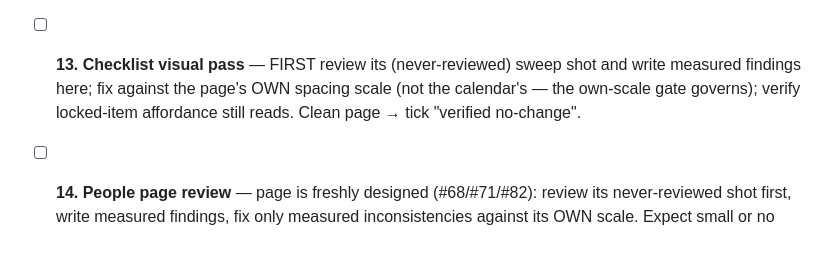
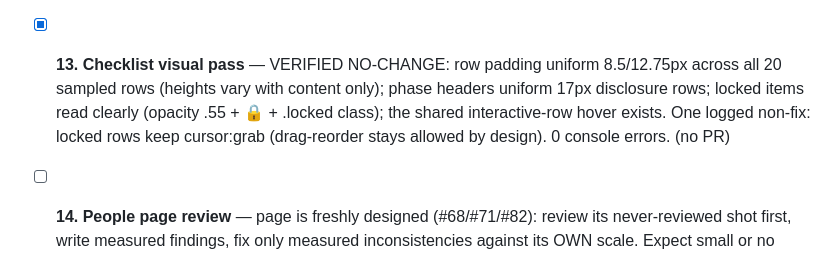
Before and after one commit to Sizbei/japan-working-holiday, a Markdown page: specs/plans/2026-07-10-twenty-stages.md, the part around the change. Drawn GitHub-style.

Commit message:
docs(plan): stage 13 verified no-change — checklist measures self-consistent (#106)
Uniform 8.5/12.75px row padding (20 rows), uniform phase-header
treatment, locked affordance reads (opacity .55 + lock glyph), shared
hover present, 0 errors. Zero measured deltas → no fix (vibes rule).

Co-authored-by: WHV Guide <whv-guide@users.noreply.github.com>

```diff
--- a/specs/plans/2026-07-10-twenty-stages.md
+++ b/specs/plans/2026-07-10-twenty-stages.md
@@ -65,10 +65,11 @@ reproduce gets ticked "verified non-issue" with evidence. Parity reference (dura
   color-mix values): HIGH 3.86 / MEDIUM 3.93 light and LOW 4.38 dark all sub-AA → inks mixed
   toward `--ink`; post-fix all six theme×badge ratios 5.31–8.69 (allAA:true). (c) source-link
   row produced no measurable delta → dropped per the vibes rule. (PR #105)
-- [ ] **13. Checklist visual pass** — FIRST review its (never-reviewed) sweep shot and write
-  measured findings here; fix against the page's OWN spacing scale (not the calendar's — the
-  own-scale gate governs); verify locked-item affordance still reads. Clean page → tick
-  "verified no-change".
+- [x] **13. Checklist visual pass** — VERIFIED NO-CHANGE: row padding uniform 8.5/12.75px across
+  all 20 sampled rows (heights vary with content only); phase headers uniform 17px disclosure
+  rows; locked items read clearly (opacity .55 + 🔒 + .locked class); the shared interactive-row
+  hover exists. One logged non-fix: locked rows keep cursor:grab (drag-reorder stays allowed by
+  design). 0 console errors. (no PR)
 - [ ] **14. People page review** — page is freshly designed (#68/#71/#82): review its
   never-reviewed shot first, write measured findings, fix only measured inconsistencies against
   its OWN scale. Expect small or no changes; "verified no-change" is a valid outcome.
```
